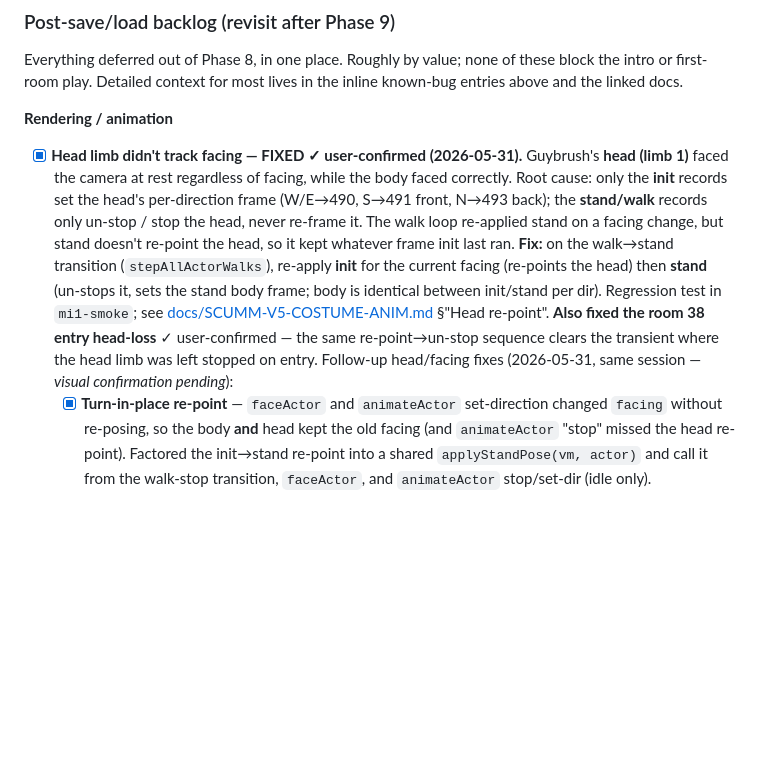
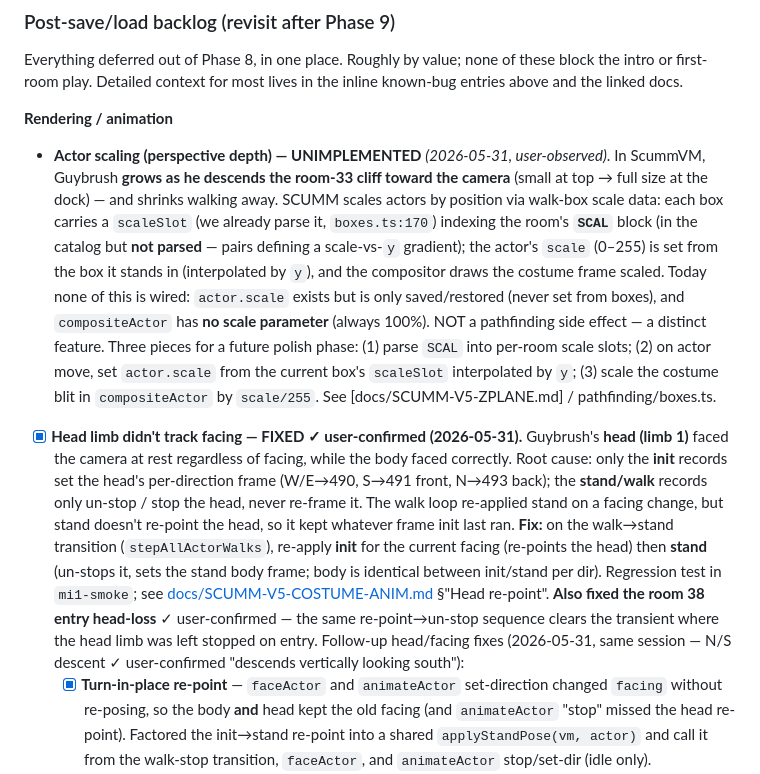
Before and after one commit to roccozanni/grogvm, a Markdown page: PROGRESS.md, the part around the change. Drawn GitHub-style; blank space fills up the shorter version.

Commit message:
PROGRESS: track actor scaling (perspective depth); N/S descent confirmed
Actor scaling by walk-box SCAL data is unimplemented (scaleSlot parsed
but never used; actor.scale inert; compositor has no scale). Tracked for
a future polish phase with the three pieces needed. N/S walk descent
confirmed correct by the user ("descends vertically looking south").

Co-Authored-By: Claude Opus 4.8 (1M context) <noreply@anthropic.com>

```diff
--- a/PROGRESS.md
+++ b/PROGRESS.md
@@ -403,6 +403,22 @@ most lives in the inline known-bug entries above and the linked docs.
 
 **Rendering / animation**
 
+- **Actor scaling (perspective depth) — UNIMPLEMENTED** *(2026-05-31,
+  user-observed)*. In ScummVM, Guybrush **grows as he descends the room-33
+  cliff toward the camera** (small at top → full size at the dock) — and
+  shrinks walking away. SCUMM scales actors by position via walk-box scale
+  data: each box carries a `scaleSlot` (we already parse it,
+  `boxes.ts:170`) indexing the room's **`SCAL`** block (in the catalog but
+  **not parsed** — pairs defining a scale-vs-`y` gradient); the actor's
+  `scale` (0–255) is set from the box it stands in (interpolated by `y`),
+  and the compositor draws the costume frame scaled. Today none of this is
+  wired: `actor.scale` exists but is only saved/restored (never set from
+  boxes), and `compositeActor` has **no scale parameter** (always 100%).
+  NOT a pathfinding side effect — a distinct feature. Three pieces for a
+  future polish phase: (1) parse `SCAL` into per-room scale slots; (2) on
+  actor move, set `actor.scale` from the current box's `scaleSlot`
+  interpolated by `y`; (3) scale the costume blit in `compositeActor` by
+  `scale/255`. See [docs/SCUMM-V5-ZPLANE.md] / pathfinding/boxes.ts.
 - [x] **Head limb didn't track facing — FIXED ✓ user-confirmed
   (2026-05-31).** Guybrush's **head (limb 1)** faced the camera at rest
   regardless of facing, while the body faced correctly. Root cause: only
@@ -419,8 +435,8 @@ most lives in the inline known-bug entries above and the linked docs.
   §"Head re-point". **Also fixed the room 38 entry head-loss** ✓
   user-confirmed — the same re-point→un-stop sequence clears the
   transient where the head limb was left stopped on entry.
-  Follow-up head/facing fixes (2026-05-31, same session — *visual
-  confirmation pending*):
+  Follow-up head/facing fixes (2026-05-31, same session — N/S descent
+  ✓ user-confirmed "descends vertically looking south"):
   - [x] **Turn-in-place re-point** — `faceActor` and `animateActor`
     set-direction changed `facing` without re-posing, so the body **and**
     head kept the old facing (and `animateActor` "stop" missed the head
```
